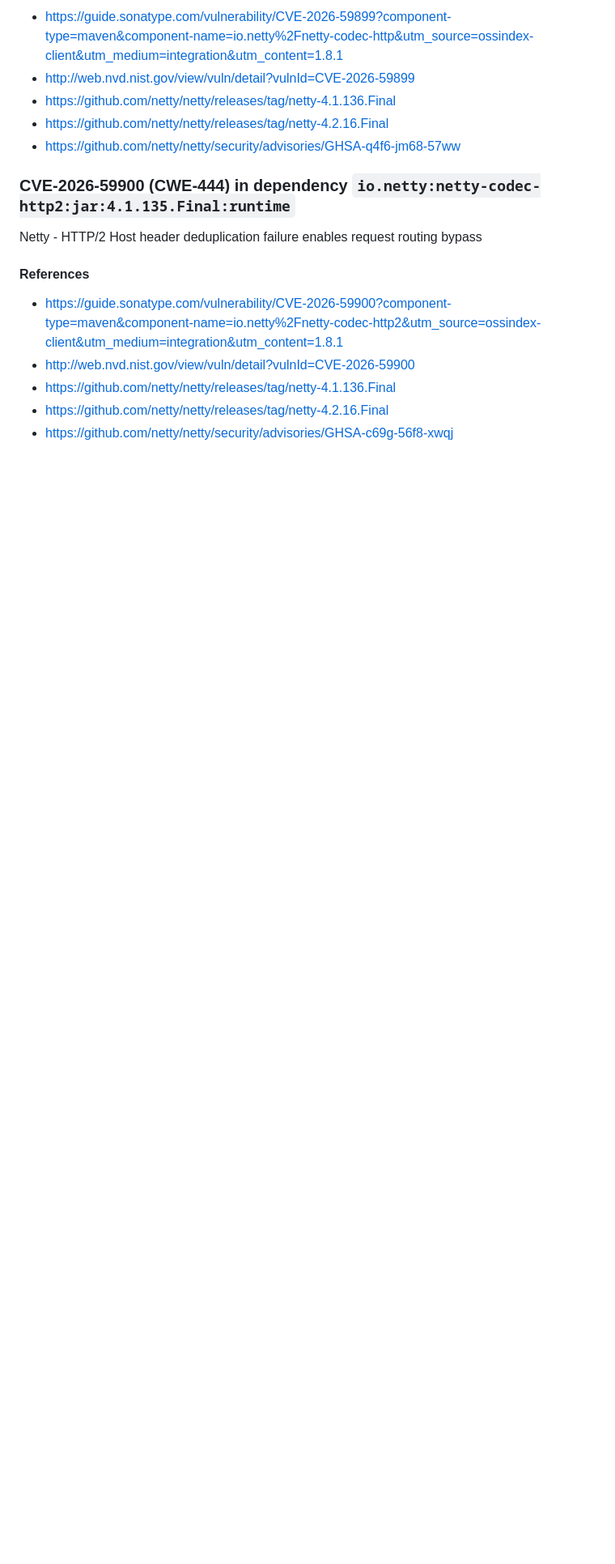
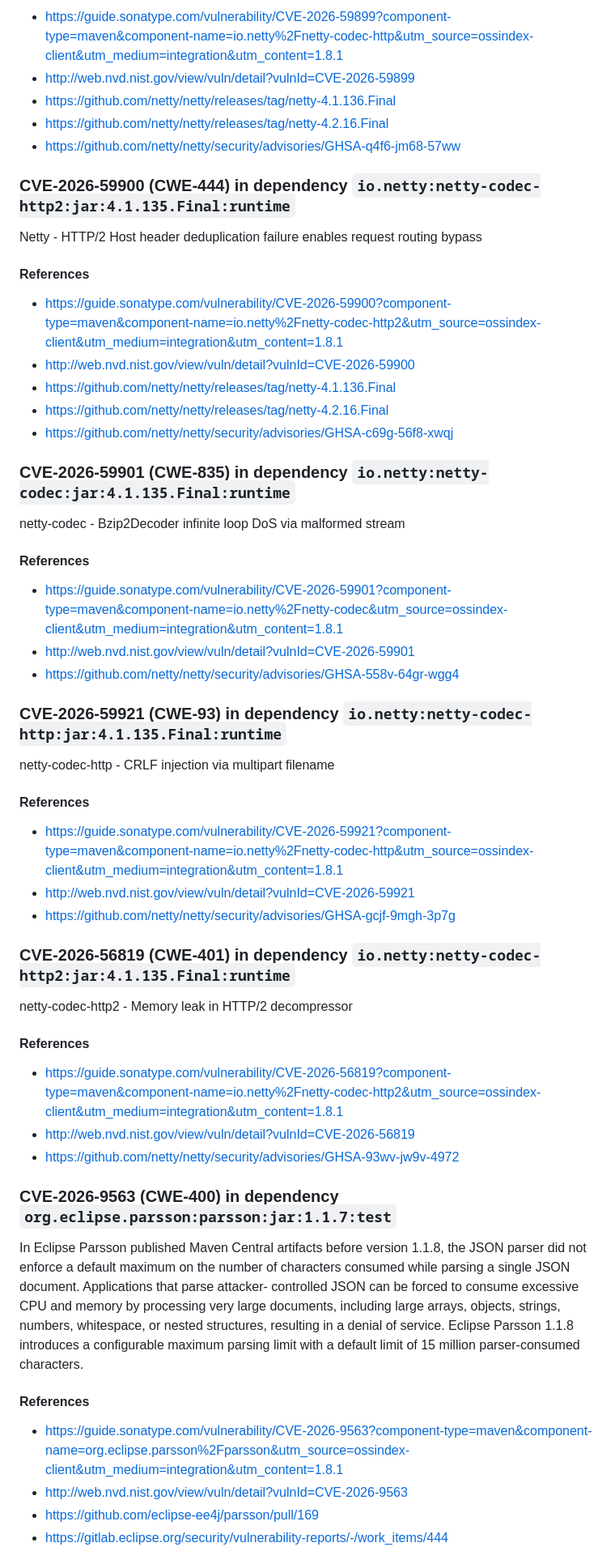
Before and after one commit to exasol/dynamodb-virtual-schema, a Markdown page: doc/changes/changes_4.0.2.md, the part around one of its changes. Shown at 81% size. Drawn GitHub-style; blank space fills up the shorter version.

Commit message:
Update changelog

```diff
--- a/doc/changes/changes_4.0.2.md
+++ b/doc/changes/changes_4.0.2.md
@@ -61,3 +61,34 @@ Netty - HTTP/2 Host header deduplication failure enables request routing bypass
 * https://github.com/netty/netty/releases/tag/netty-4.2.16.Final
 * https://github.com/netty/netty/security/advisories/GHSA-c69g-56f8-xwqj
 
+
+### CVE-2026-59901 (CWE-835) in dependency `io.netty:netty-codec:jar:4.1.135.Final:runtime`
+netty-codec - Bzip2Decoder infinite loop DoS via malformed stream
+#### References
+* https://guide.sonatype.com/vulnerability/CVE-2026-59901?component-type=maven&component-name=io.netty%2Fnetty-codec&utm_source=ossindex-client&utm_medium=integration&utm_content=1.8.1
+* http://web.nvd.nist.gov/view/vuln/detail?vulnId=CVE-2026-59901
+* https://github.com/netty/netty/security/advisories/GHSA-558v-64gr-wgg4
+
+### CVE-2026-59921 (CWE-93) in dependency `io.netty:netty-codec-http:jar:4.1.135.Final:runtime`
+netty-codec-http - CRLF injection via multipart filename
+#### References
+* https://guide.sonatype.com/vulnerability/CVE-2026-59921?component-type=maven&component-name=io.netty%2Fnetty-codec-http&utm_source=ossindex-client&utm_medium=integration&utm_content=1.8.1
+* http://web.nvd.nist.gov/view/vuln/detail?vulnId=CVE-2026-59921
+* https://github.com/netty/netty/security/advisories/GHSA-gcjf-9mgh-3p7g
+
+### CVE-2026-56819 (CWE-401) in dependency `io.netty:netty-codec-http2:jar:4.1.135.Final:runtime`
+netty-codec-http2 - Memory leak in HTTP/2 decompressor
+#### References
+* https://guide.sonatype.com/vulnerability/CVE-2026-56819?component-type=maven&component-name=io.netty%2Fnetty-codec-http2&utm_source=ossindex-client&utm_medium=integration&utm_content=1.8.1
+* http://web.nvd.nist.gov/view/vuln/detail?vulnId=CVE-2026-56819
+* https://github.com/netty/netty/security/advisories/GHSA-93wv-jw9v-4972
+
+
+### CVE-2026-9563 (CWE-400) in dependency `org.eclipse.parsson:parsson:jar:1.1.7:test`
+In Eclipse Parsson published Maven Central artifacts before version 1.1.8, the JSON parser did not enforce a default maximum on the number of characters consumed while parsing a single JSON document. Applications that parse attacker- controlled JSON can be forced to consume excessive CPU and memory by processing very large documents, including large arrays, objects, strings, numbers, whitespace, or nested structures, resulting in a denial of service. Eclipse Parsson 1.1.8 introduces a configurable maximum parsing limit with a default limit of 15 million parser-consumed characters.
+#### References
+* https://guide.sonatype.com/vulnerability/CVE-2026-9563?component-type=maven&component-name=org.eclipse.parsson%2Fparsson&utm_source=ossindex-client&utm_medium=integration&utm_content=1.8.1
+* http://web.nvd.nist.gov/view/vuln/detail?vulnId=CVE-2026-9563
+* https://github.com/eclipse-ee4j/parsson/pull/169
+* https://gitlab.eclipse.org/security/vulnerability-reports/-/work_items/444
+
```
Also changed, not shown: other parts of doc/changes/changes_4.0.2.md (+26 -3 lines).
